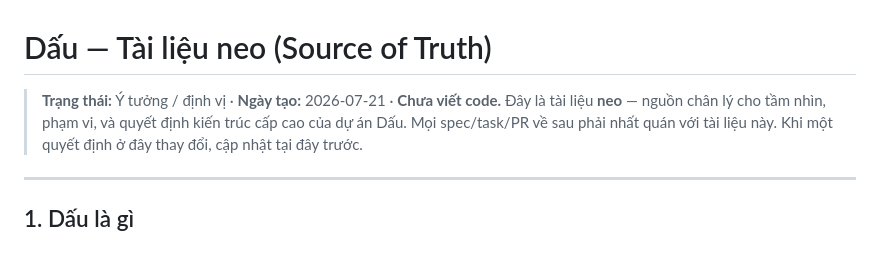
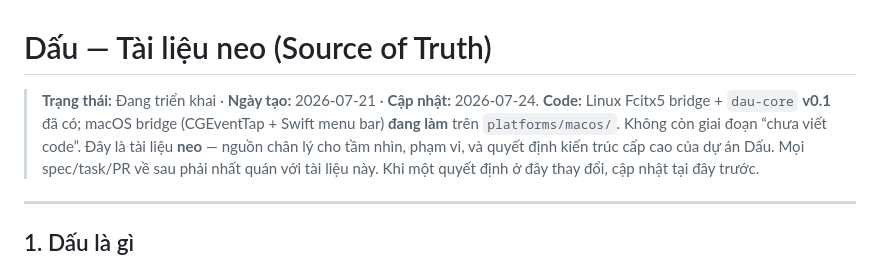
Before and after one commit to hapo-nghialuu/dau, a Markdown page: docs/project-anchor.md, the part around one of its changes. Drawn GitHub-style.

```diff
--- a/docs/project-anchor.md
+++ b/docs/project-anchor.md
@@ -1,6 +1,7 @@
 # Dấu — Tài liệu neo (Source of Truth)
 
-> **Trạng thái:** Ý tưởng / định vị · **Ngày tạo:** 2026-07-21 · **Chưa viết code.**
+> **Trạng thái:** Đang triển khai · **Ngày tạo:** 2026-07-21 · **Cập nhật:** 2026-07-24.
+> **Code:** Linux Fcitx5 bridge + `dau-core` **v0.1** đã có; macOS bridge (CGEventTap + Swift menu bar) **đang làm** trên `platforms/macos/`. Không còn giai đoạn “chưa viết code”.
 > Đây là tài liệu **neo** — nguồn chân lý cho tầm nhìn, phạm vi, và quyết định kiến trúc cấp cao của dự án Dấu. Mọi spec/task/PR về sau phải nhất quán với tài liệu này. Khi một quyết định ở đây thay đổi, cập nhật tại đây trước.
 
 ---
```
Also changed, not shown: other parts of docs/project-anchor.md (+22 -4 lines), docs/development.md (+26 -3 lines).
